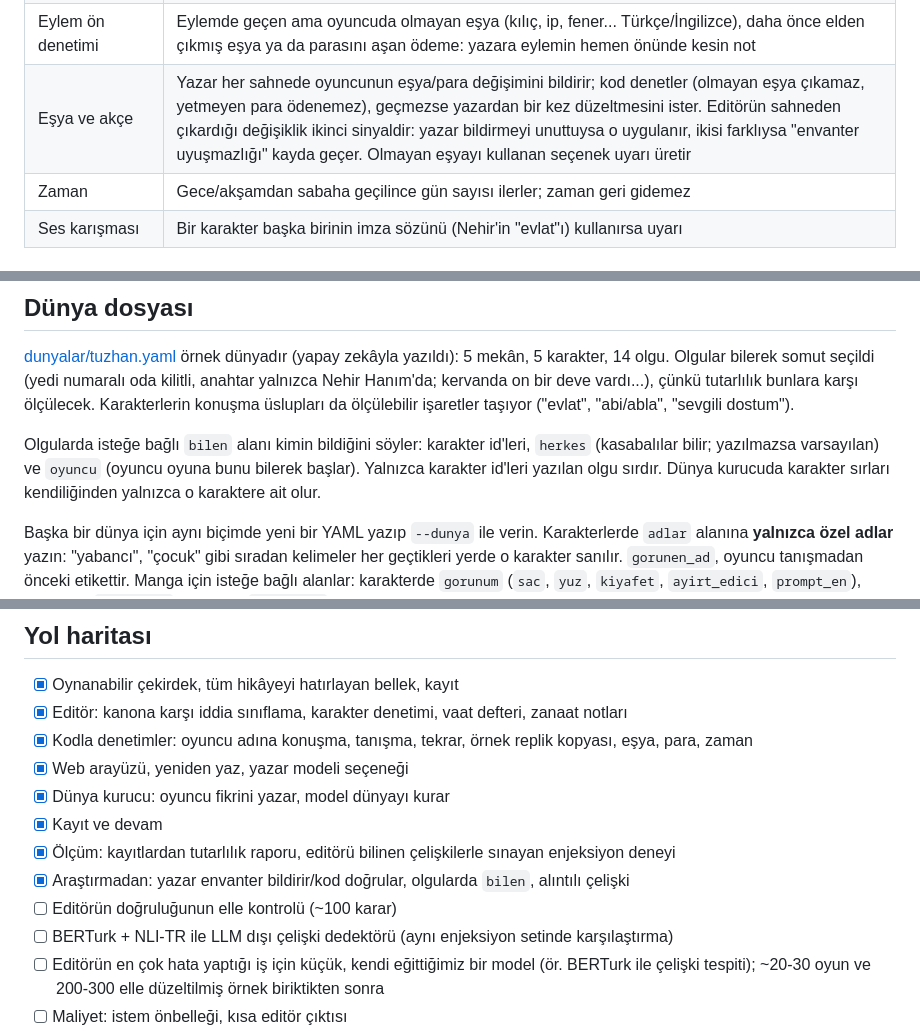
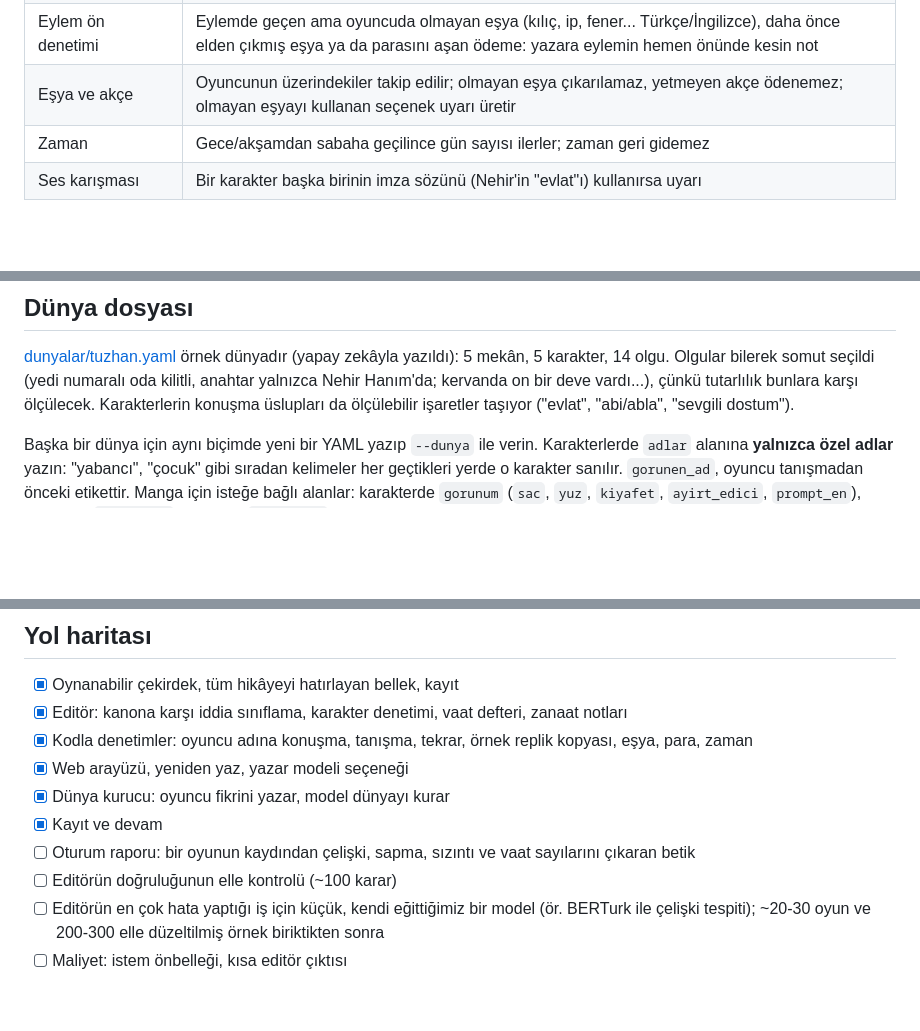
Before and after one commit to ahmetselimko/ddi, a Markdown page: README.md, 3 parts joined by grey strips. Rendered like a GitHub page; blank space fills up the shorter version.

```diff
--- a/README.md
+++ b/README.md
@@ -72,7 +72,7 @@ Bazı sorunları modele sormak yerine kod her seferinde aynı şekilde yakalar.
 | Konuşmayan karakter | Sahnedeki karakterler hiç konuşmadıysa uyarı |
 | Bilinmeyen id | Dünyada olmayan karakter/mekân uydurulursa uyarı; konuşan adındaki küçük yazım kaymaları düzeltilir |
 | Eylem ön denetimi | Eylemde geçen ama oyuncuda olmayan eşya (kılıç, ip, fener... Türkçe/İngilizce), daha önce elden çıkmış eşya ya da parasını aşan ödeme: yazara eylemin hemen önünde kesin not |
-| Eşya ve akçe | Yazar her sahnede oyuncunun eşya/para değişimini bildirir; kod denetler (olmayan eşya çıkamaz, yetmeyen para ödenemez), geçmezse yazardan bir kez düzeltmesini ister. Editörün sahneden çıkardığı değişiklik ikinci sinyaldir: yazar bildirmeyi unuttuysa o uygulanır, ikisi farklıysa "envanter uyuşmazlığı" kayda geçer. Olmayan eşyayı kullanan seçenek uyarı üretir |
+| Eşya ve akçe | Oyuncunun üzerindekiler takip edilir; olmayan eşya çıkarılamaz, yetmeyen akçe ödenemez; olmayan eşyayı kullanan seçenek uyarı üretir |
 | Zaman | Gece/akşamdan sabaha geçilince gün sayısı ilerler; zaman geri gidemez |
 | Ses karışması | Bir karakter başka birinin imza sözünü (Nehir'in "evlat"ı) kullanırsa uyarı |
 
@@ -255,11 +223,6 @@ Nehir Hanım'da; kervanda on bir deve vardı...), çünkü tutarlılık bunlara
 ölçülecek. Karakterlerin konuşma üslupları da ölçülebilir işaretler taşıyor
 ("evlat", "abi/abla", "sevgili dostum").
 
-Olgularda isteğe bağlı `bilen` alanı kimin bildiğini söyler: karakter id'leri, `herkes`
-(kasabalılar bilir; yazılmazsa varsayılan) ve `oyuncu` (oyuncu oyuna bunu bilerek başlar).
-Yalnızca karakter id'leri yazılan olgu sırdır. Dünya kurucuda karakter sırları kendiliğinden
-yalnızca o karaktere ait olur.
-
 Başka bir dünya için aynı biçimde yeni bir YAML yazıp `--dunya` ile verin. Karakterlerde
 `adlar` alanına **yalnızca özel adlar** yazın: "yabancı", "çocuk" gibi sıradan kelimeler her
 geçtikleri yerde o karakter sanılır. `gorunen_ad`, oyuncu tanışmadan önceki etikettir. Manga için isteğe bağlı alanlar:
@@ -351,10 +311,8 @@ Proje çalışıyor ve oynanabilir, ama bitmiş değil. Test oyunlarında görü
 - [x] Web arayüzü, yeniden yaz, yazar modeli seçeneği
 - [x] Dünya kurucu: oyuncu fikrini yazar, model dünyayı kurar
 - [x] Kayıt ve devam
-- [x] Ölçüm: kayıtlardan tutarlılık raporu, editörü bilinen çelişkilerle sınayan enjeksiyon deneyi
-- [x] Araştırmadan: yazar envanter bildirir/kod doğrular, olgularda `bilen`, alıntılı çelişki
+- [ ] Oturum raporu: bir oyunun kaydından çelişki, sapma, sızıntı ve vaat sayılarını çıkaran betik
 - [ ] Editörün doğruluğunun elle kontrolü (~100 karar)
-- [ ] BERTurk + NLI-TR ile LLM dışı çelişki dedektörü (aynı enjeksiyon setinde karşılaştırma)
 - [ ] Editörün en çok hata yaptığı iş için küçük, kendi eğittiğimiz bir model (ör. BERTurk ile
   çelişki tespiti); ~20-30 oyun ve 200-300 elle düzeltilmiş örnek biriktikten sonra
 - [ ] Maliyet: istem önbelleği, kısa editör çıktısı
```
Also changed, not shown: other parts of README.md (+7 -42 lines), docs/OLCUM.md (deleted, +0 -87 lines).
